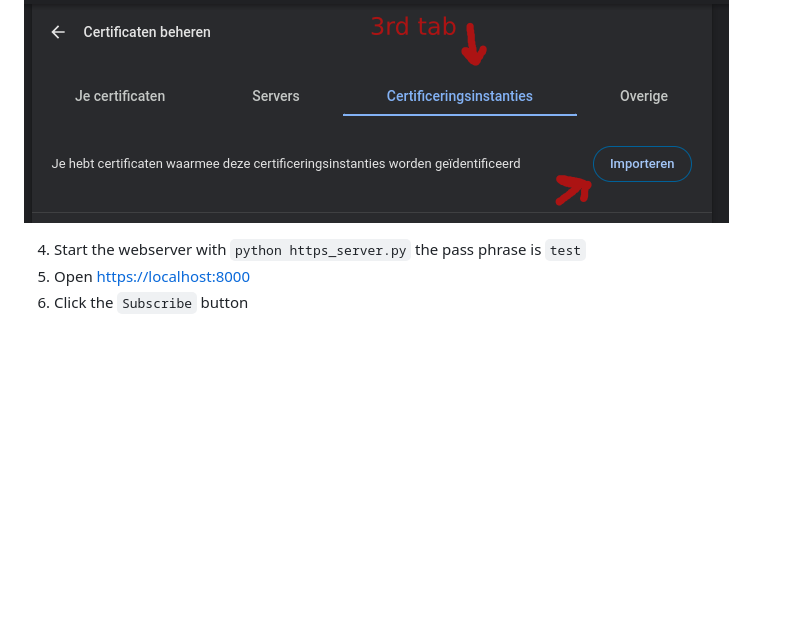
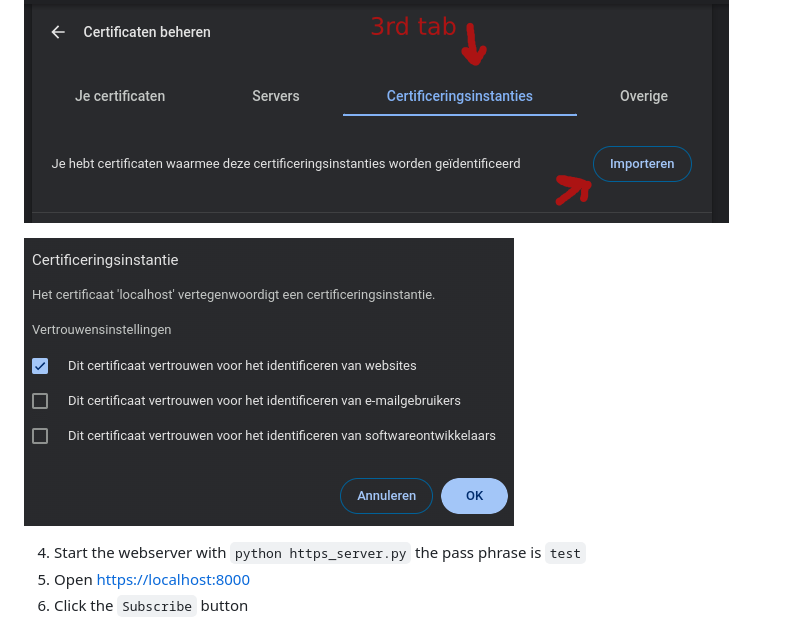
Before and after one commit to tintin10q/chromium-bug-333182458-reproduction, a Markdown page: README.md, the part around the change. Drawn GitHub-style; pictures changed too: ca_checkmark.png (added); blank space fills up the shorter version.

Commit message:
Added image about which checkmark to check in CA import

```diff
--- a/README.md
+++ b/README.md
@@ -11,6 +11,8 @@ This repo is a reproduction for [Chromium bug 333182458](https://issues.chromium
 Make sure to import CA.pem as a certificate authority and not as a certificate. It is the 3rd tab.
 
 ![Certificate authority](certificate_authority.png)
+
+![Certificate authority checkmark](ca_checkmark.png)
 
 4. Start the webserver with `python https_server.py` the pass phrase is `test`
 5. Open [https://localhost:8000](https://localhost:8000)
```
